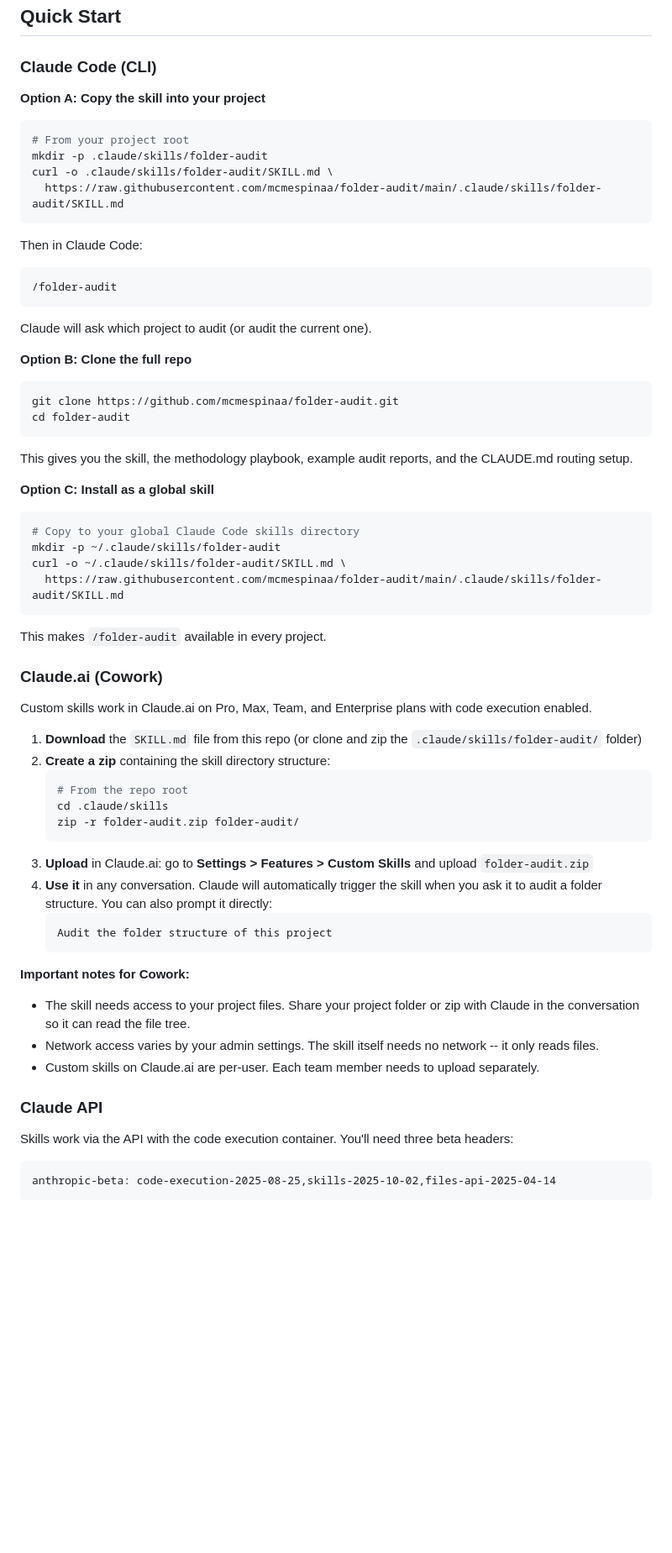
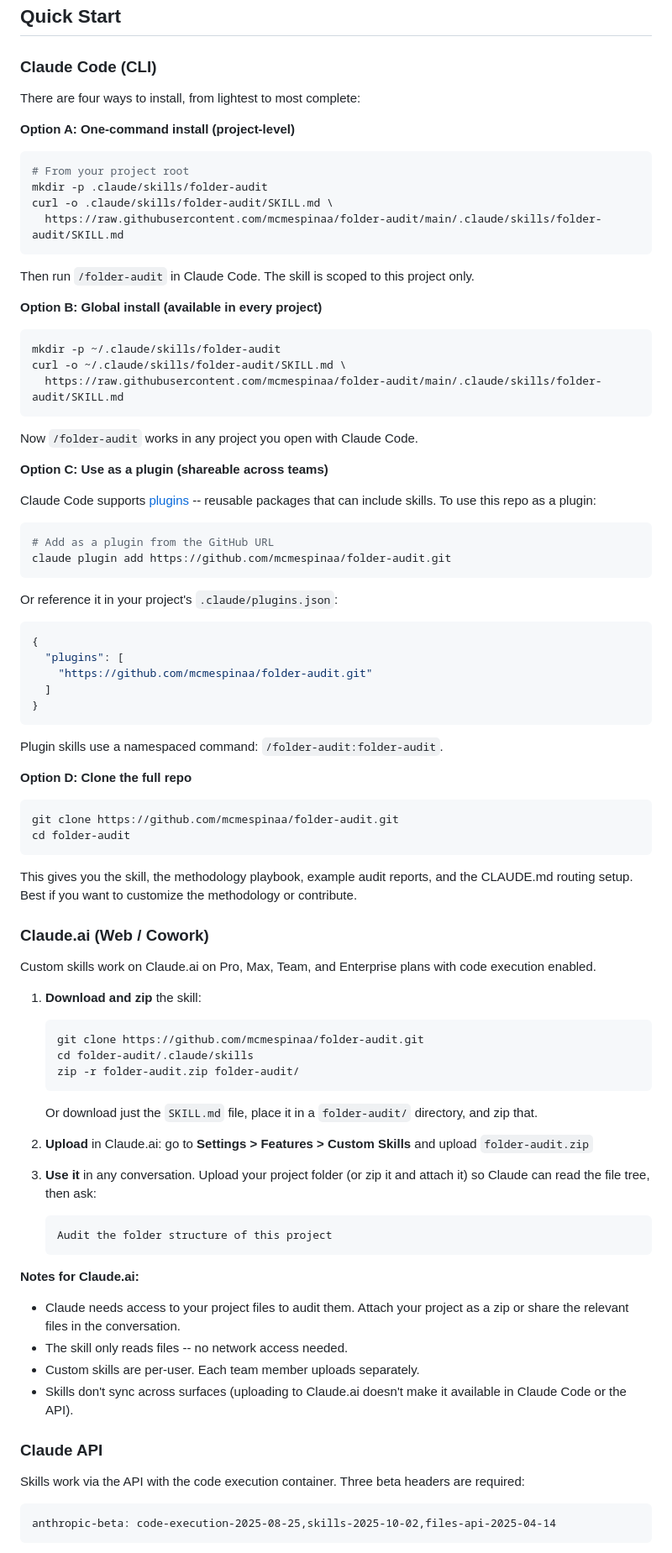
Before and after one commit to mcmespinaa/folder-structure-protocol, a Markdown page: README.md, the part around one of its changes. Shown at 84% size. Drawn GitHub-style; blank space fills up the shorter version.

Commit message:
Expand setup guide with plugin support and clearer Claude.ai instructions
- Add Option C: plugin install via claude plugin add
- Clarify Claude.ai zip upload flow and file access requirements
- Note that skills don't sync across surfaces
- Add links to Agent SDK and API docs

Co-Authored-By: Claude Opus 4.6 <noreply@anthropic.com>

````diff
--- a/README.md
+++ b/README.md
@@ -21,7 +21,9 @@ When you run `/folder-audit` on a project, it:
 
 ### Claude Code (CLI)
 
-**Option A: Copy the skill into your project**
+There are four ways to install, from lightest to most complete:
+
+**Option A: One-command install (project-level)**
 
 ```bash
 # From your project root
@@ -30,59 +32,76 @@ curl -o .claude/skills/folder-audit/SKILL.md \
   https://raw.githubusercontent.com/mcmespinaa/folder-audit/main/.claude/skills/folder-audit/SKILL.md
 ```
 
-Then in Claude Code:
+Then run `/folder-audit` in Claude Code. The skill is scoped to this project only.
 
-```
-/folder-audit
+**Option B: Global install (available in every project)**
+
+```bash
+mkdir -p ~/.claude/skills/folder-audit
+curl -o ~/.claude/skills/folder-audit/SKILL.md \
+  https://raw.githubusercontent.com/mcmespinaa/folder-audit/main/.claude/skills/folder-audit/SKILL.md
 ```
 
-Claude will ask which project to audit (or audit the current one).
+Now `/folder-audit` works in any project you open with Claude Code.
 
-**Option B: Clone the full repo**
+**Option C: Use as a plugin (shareable across teams)**
+
+Claude Code supports [plugins](https://code.claude.com/docs/en/plugins) -- reusable packages that can include skills. To use this repo as a plugin:
+
+```bash
+# Add as a plugin from the GitHub URL
+claude plugin add https://github.com/mcmespinaa/folder-audit.git
+```
+
+Or reference it in your project's `.claude/plugins.json`:
+
+```json
+{
+  "plugins": [
+    "https://github.com/mcmespinaa/folder-audit.git"
+  ]
+}
+```
+
+Plugin skills use a namespaced command: `/folder-audit:folder-audit`.
+
+**Option D: Clone the full repo**
 
 ```bash
 git clone https://github.com/mcmespinaa/folder-audit.git
 cd folder-audit
 ```
 
-This gives you the skill, the methodology playbook, example audit reports, and the CLAUDE.md routing setup.
+This gives you the skill, the methodology playbook, example audit reports, and the CLAUDE.md routing setup. Best if you want to customize the methodology or contribute.
 
-**Option C: Install as a global skill**
+### Claude.ai (Web / Cowork)
 
-```bash
-# Copy to your global Claude Code skills directory
-mkdir -p ~/.claude/skills/folder-audit
-curl -o ~/.claude/skills/folder-audit/SKILL.md \
-  https://raw.githubusercontent.com/mcmespinaa/folder-audit/main/.claude/skills/folder-audit/SKILL.md
-```
+Custom skills work on Claude.ai on Pro, Max, Team, and Enterprise plans with code execution enabled.
 
-This makes `/folder-audit` available in every project.
-
-### Claude.ai (Cowork)
-
-Custom skills work in Claude.ai on Pro, Max, Team, and Enterprise plans with code execution enabled.
-
-1. **Download** the `SKILL.md` file from this repo (or clone and zip the `.claude/skills/folder-audit/` folder)
-2. **Create a zip** containing the skill directory structure:
+1. **Download and zip** the skill:
    ```bash
-   # From the repo root
-   cd .claude/skills
+   git clone https://github.com/mcmespinaa/folder-audit.git
+   cd folder-audit/.claude/skills
    zip -r folder-audit.zip folder-audit/
    ```
-3. **Upload** in Claude.ai: go to **Settings > Features > Custom Skills** and upload `folder-audit.zip`
-4. **Use it** in any conversation. Claude will automatically trigger the skill when you ask it to audit a folder structure. You can also prompt it directly:
+   Or download just the `SKILL.md` file, place it in a `folder-audit/` directory, and zip that.
+
+2. **Upload** in Claude.ai: go to **Settings > Features > Custom Skills** and upload `folder-audit.zip`
+
+3. **Use it** in any conversation. Upload your project folder (or zip it and attach it) so Claude can read the file tree, then ask:
    ```
    Audit the folder structure of this project
    ```
 
-**Important notes for Cowork:**
-- The skill needs access to your project files. Share your project folder or zip with Claude in the conversation so it can read the file tree.
-- Network access varies by your admin settings. The skill itself needs no network -- it only reads files.
-- Custom skills on Claude.ai are per-user. Each team member needs to upload separately.
+**Notes for Claude.ai:**
+- Claude needs access to your project files to audit them. Attach your project as a zip or share the relevant files in the conversation.
+- The skill only reads files -- no network access needed.
+- Custom skills are per-user. Each team member uploads separately.
+- Skills don't sync across surfaces (uploading to Claude.ai doesn't make it available in Claude Code or the API).
 
 ### Claude API
 
-Skills work via the API with the code execution container. You'll need three beta headers:
+Skills work via the API with the code execution container. Three beta headers are required:
 
 ```
 anthropic-beta: code-execution-2025-08-25,skills-2025-10-02,files-api-2025-04-14
````
Also changed, not shown: other parts of README.md (+7 -3 lines).
